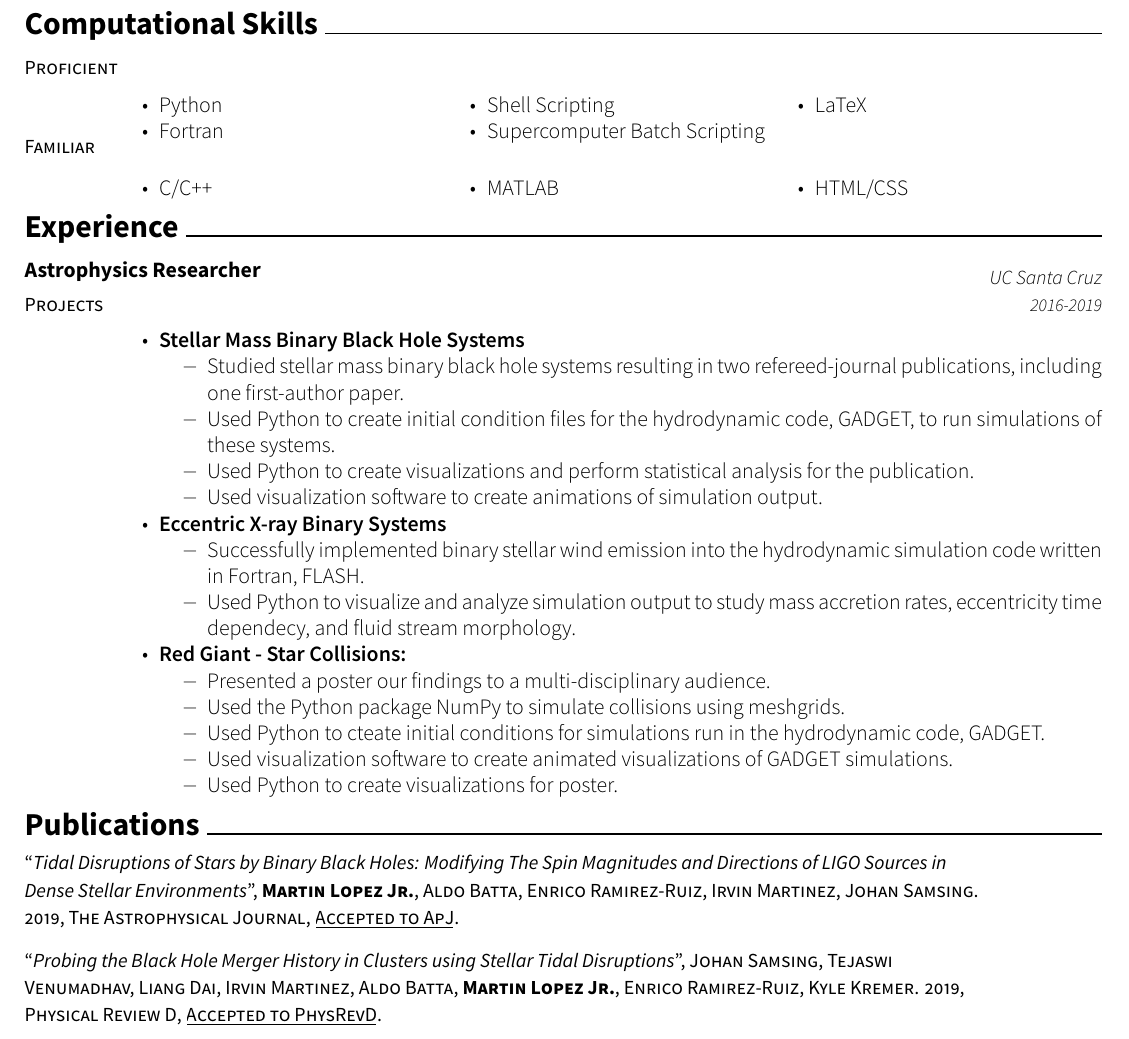
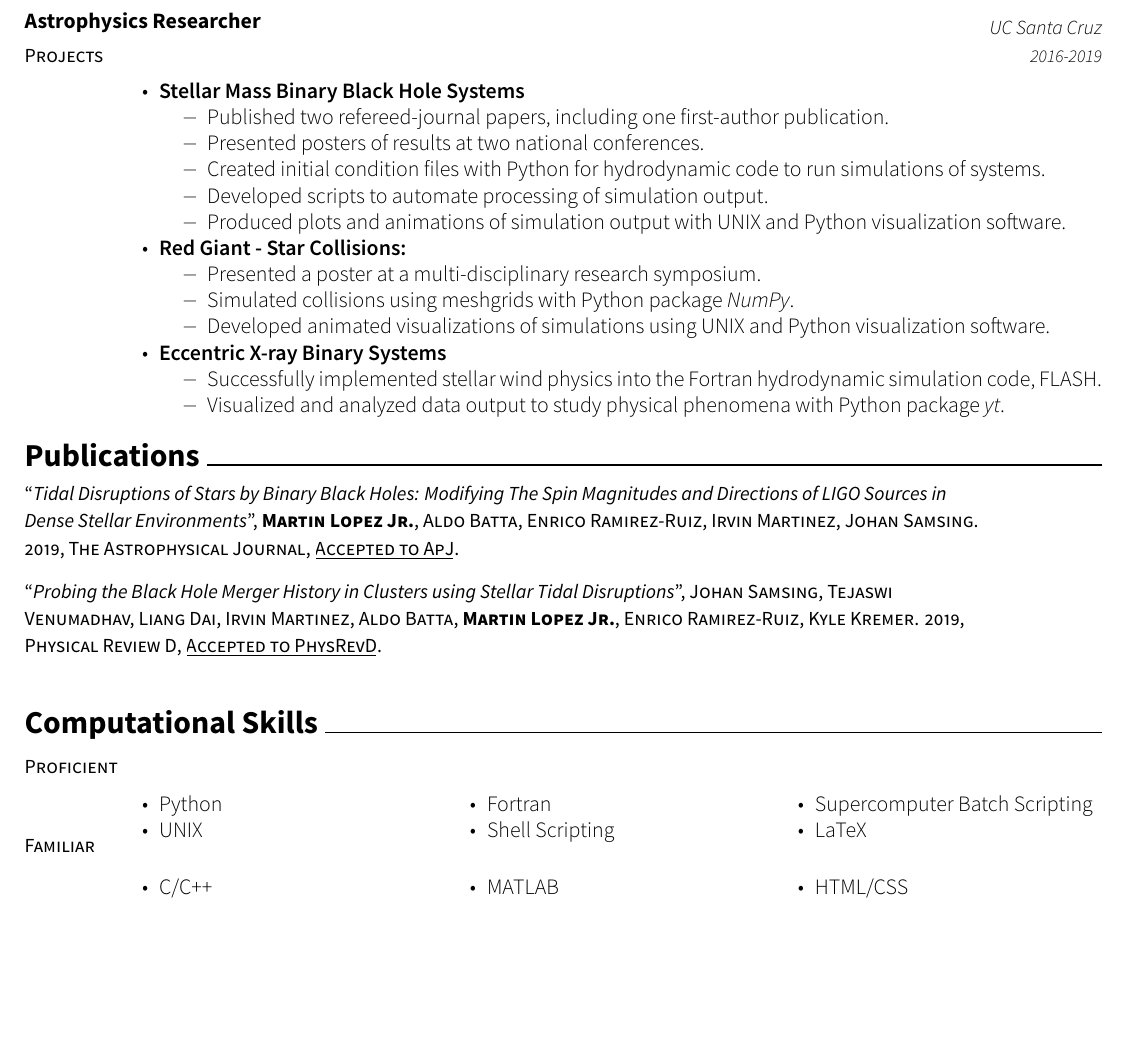
Before and after one commit to martinlopezjr28/Documents, a LaTeX CV (Resume/LopezJr_Resume/LopezJr_Resume.tex, which reads Resume/LopezJr_Resume/resume/computation.tex, Resume/LopezJr_Resume/resume/technical_experience.tex): part of the page, cut so that both start at the same text, the shorter picture padded with empty space. Compiled offline with XeLaTeX.

```diff
--- a/Resume/LopezJr_Resume/resume/computation.tex
+++ b/Resume/LopezJr_Resume/resume/computation.tex
@@ -9,6 +9,7 @@
     {
       \begin{multicolcvitems}
         \item Python
+        \item UNIX
         \item Fortran
         \item Shell Scripting
         \item Supercomputer Batch Scripting
--- a/Resume/LopezJr_Resume/resume/technical_experience.tex
+++ b/Resume/LopezJr_Resume/resume/technical_experience.tex
@@ -12,23 +12,22 @@
 		\begin{cvitems}
 			\item {\textbf{Stellar Mass Binary Black Hole Systems}
 				\begin{itemize}
-					\item Studied stellar mass binary black hole systems resulting in two refereed-journal publications, including one first-author paper.
-					\item Used Python to create initial condition files for the hydrodynamic code, GADGET, to run simulations of these systems.
-					\item Used Python to create visualizations and perform statistical analysis for the publication.
-					\item Used visualization software to create animations of simulation output.
+					\item Published two refereed-journal papers, including one first-author publication.
+					\item Presented posters of results at two national conferences.
+					\item Created initial condition files with Python for hydrodynamic code to run simulations of systems.
+					\item Developed scripts to automate processing of simulation output.
+					\item Produced plots and animations of simulation output with UNIX and Python visualization software.
+				\end{itemize}}
+			\item {\textbf{Red Giant - Star Collisions:}
+				\begin{itemize}
+				\item Presented a poster at a multi-disciplinary research symposium.
+				\item Simulated collisions using meshgrids with Python package \emph{NumPy}.
+				\item Developed animated visualizations of simulations using UNIX and Python visualization software.
 				\end{itemize}}
 			\item {\textbf{Eccentric X-ray Binary Systems}
 				\begin{itemize}
-					\item Successfully implemented binary stellar wind emission into the hydrodynamic simulation code written in Fortran, FLASH.
-					\item Used Python to visualize and analyze simulation output to study mass accretion rates, eccentricity time dependecy, and fluid stream morphology.
-				\end{itemize}}
-			\item {\textbf{Red Giant - Star Collisions:}
-				\begin{itemize}
-				\item Presented a poster our findings to a multi-disciplinary audience.
-				\item Used the Python package NumPy to simulate collisions using meshgrids.
-				\item Used Python to cteate initial conditions for simulations run in the hydrodynamic code, GADGET.
-				\item Used visualization software to create animated visualizations of GADGET simulations.
-				\item Used Python to create visualizations for poster.
+					\item Successfully implemented stellar wind physics into the Fortran hydrodynamic simulation code, FLASH.
+					\item Visualized and analyzed data output to study physical phenomena with Python package \emph{yt}.
 				\end{itemize}}
 		\end{cvitems}
 	}
```
Also changed, not shown: Resume/LopezJr_Resume/LopezJr_Resume.tex (+6 -6 lines), CV/Research_CV.pdf (added), CV/Teaching_CV.pdf (added), Resume/LopezJr_Resume/LopezJr_Resume.pdf, 3 other files.
